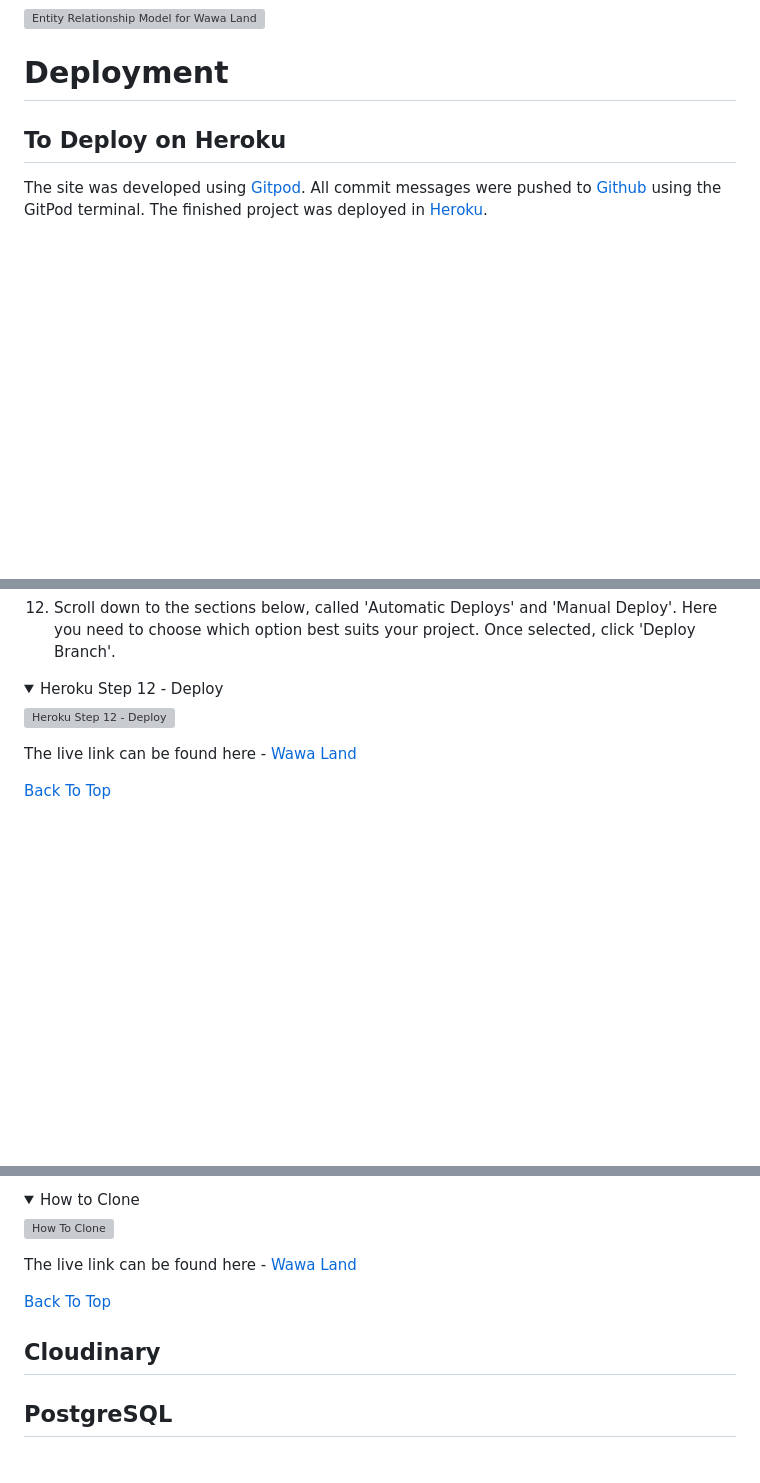
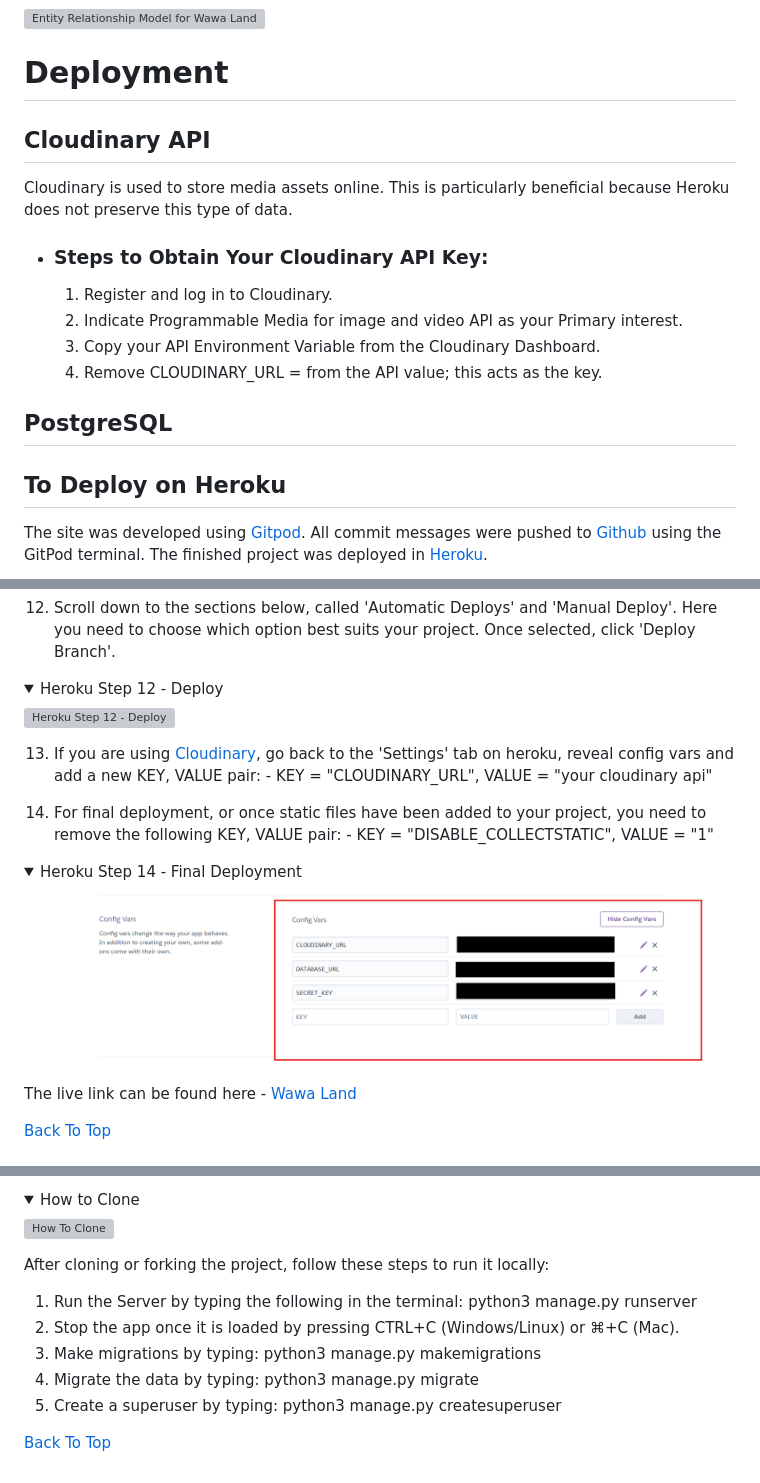
Before and after one commit to bpstephanie/wawa-land, a Markdown page: README.md, 3 parts joined by grey strips. GitHub-like rendering; pictures changed too: static/images/screenshots/heroku_14.png (added); folded sections open; blank space fills up the shorter version; grey boxes are pictures that could not be loaded.

Commit message:
Add cloudinary section to readme

```diff
--- a/README.md
+++ b/README.md
@@ -461,6 +461,18 @@ Welcome to <a href="https://wawa-land-04eebd0de719.herokuapp.com/">Wawa Land</a>
 
 # Deployment
 
+  ## Cloudinary API
+  Cloudinary is used to store media assets online. This is particularly beneficial because Heroku does not preserve this type of data.
+
+  - ### Steps to Obtain Your Cloudinary API Key:
+    1. Register and log in to Cloudinary.
+    2. Indicate Programmable Media for image and video API as your Primary interest.
+    3. Copy your API Environment Variable from the Cloudinary Dashboard.
+    4. Remove CLOUDINARY_URL = from the API value; this acts as the key.
+
+  ## PostgreSQL
+
+
   ## To Deploy on Heroku
   The site was developed using [Gitpod](https://www.gitpod.io/#get-started). All commit messages were pushed to [Github](https://github.com/) using the GitPod terminal. The finished project was deployed in [Heroku](https://dashboard.heroku.com/).
 
@@ -559,7 +571,20 @@ Welcome to <a href="https://wawa-land-04eebd0de719.herokuapp.com/">Wawa Land</a>
 
   <details><summary>Heroku Step 12 - Deploy</summary>
 
-  ![Heroku Step 12 - Deploy](assets/images/heroku_seven.png)
+  ![Heroku Step 12 - Deploy](static/images/screenshots/heroku_seven.png)
+
+  </details>
+
+
+  13. If you are using [Cloudinary](https://cloudinary.com/), go back to the 'Settings' tab on heroku, reveal config vars and add a new KEY, VALUE pair:
+    - KEY = "CLOUDINARY_URL", VALUE = "your cloudinary api"
+
+  14. For final deployment, or once static files have been added to your project, you need to remove the following KEY, VALUE pair:
+    - KEY = "DISABLE_COLLECTSTATIC", VALUE = "1"
+
+  <details><summary>Heroku Step 14 - Final Deployment</summary>
+
+  ![Heroku Step 12 - Final Deployment](static/images/screenshots/heroku_14.png)
 
   </details>
 
@@ -603,9 +628,12 @@ Welcome to <a href="https://wawa-land-04eebd0de719.herokuapp.com/">Wawa Land</a>
 
   </details>
 
+  After cloning or forking the project, follow these steps to run it locally:
 
-  The live link can be found here - <a href="https://wawa-land-04eebd0de719.herokuapp.com/">Wawa Land</a>
+  1. Run the Server by typing the following in the terminal: python3 manage.py runserver
+  2. Stop the app once it is loaded by pressing CTRL+C (Windows/Linux) or ⌘+C (Mac).
+  3. Make migrations by typing: python3 manage.py makemigrations
+  4. Migrate the data by typing: python3 manage.py migrate
+  5. Create a superuser by typing: python3 manage.py createsuperuser
 
   [Back To Top](<#contents>)
-  ## Cloudinary
-  ## PostgreSQL
```
Also changed, not shown: other parts of README.md (+2 -2 lines).
